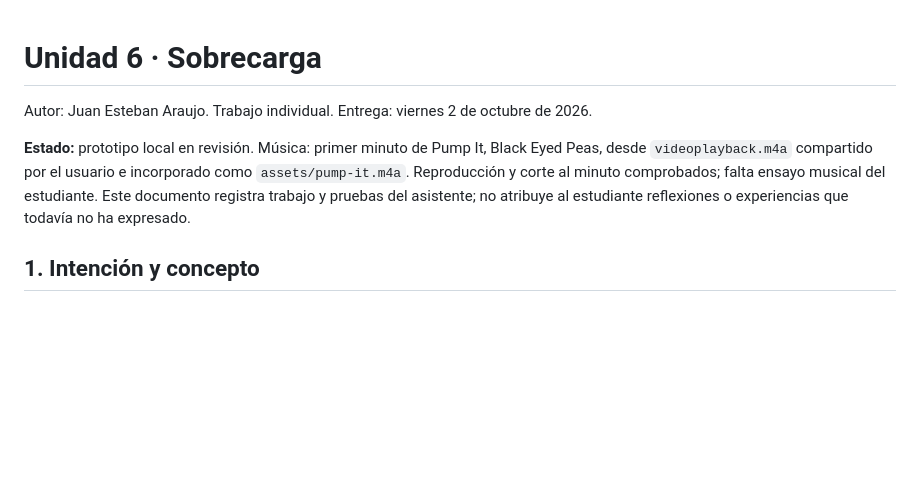
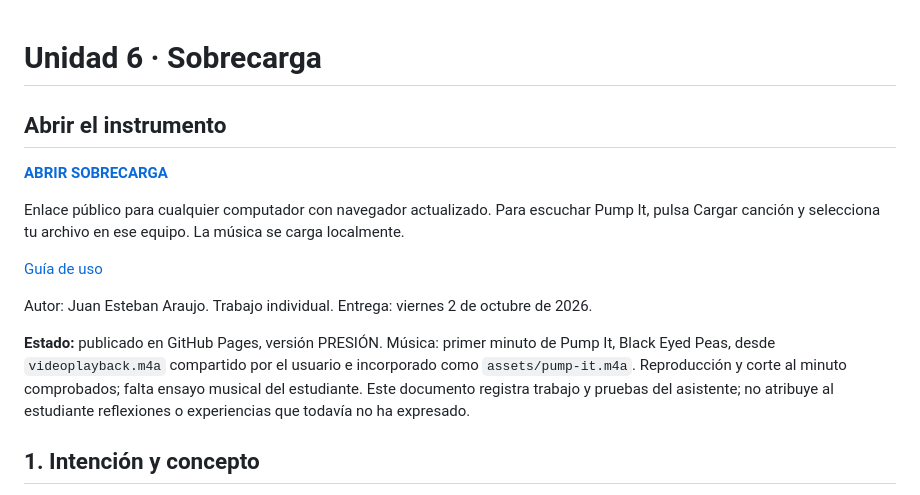
Before and after one commit to BLE4REAL/simulacion_para_sistemas_interactivos, a Markdown page: unidad_6.md, the part around the change. Drawn GitHub-style; blank space fills up the shorter version.

Commit message:
Add public instrument link to logs

```diff
--- a/unidad_6.md
+++ b/unidad_6.md
@@ -1,8 +1,17 @@
 # Unidad 6 · Sobrecarga
+
+## Abrir el instrumento
+
+**[ABRIR SOBRECARGA](https://ble4real.github.io/simulacion_para_sistemas_interactivos/unidad_6/)**
+
+Enlace público para cualquier computador con navegador actualizado. Para escuchar Pump It, pulsa Cargar canción y selecciona tu archivo en ese equipo. La música se carga localmente.
+
+[Guía de uso](https://ble4real.github.io/simulacion_para_sistemas_interactivos/unidad_6/guia.html)
+
 
 Autor: Juan Esteban Araujo. Trabajo individual. Entrega: viernes 2 de octubre de 2026.
 
-**Estado:** prototipo local en revisión. Música: primer minuto de Pump It, Black Eyed Peas, desde `videoplayback.m4a` compartido por el usuario e incorporado como `assets/pump-it.m4a`. Reproducción y corte al minuto comprobados; falta ensayo musical del estudiante. Este documento registra trabajo y pruebas del asistente; no atribuye al estudiante reflexiones o experiencias que todavía no ha expresado.
+**Estado:** publicado en GitHub Pages, versión PRESIÓN. Música: primer minuto de Pump It, Black Eyed Peas, desde `videoplayback.m4a` compartido por el usuario e incorporado como `assets/pump-it.m4a`. Reproducción y corte al minuto comprobados; falta ensayo musical del estudiante. Este documento registra trabajo y pruebas del asistente; no atribuye al estudiante reflexiones o experiencias que todavía no ha expresado.
 
 ## 1. Intención y concepto
 
```
Also changed, not shown: unidad_6/BITACORA.md (+10 -1 lines).
